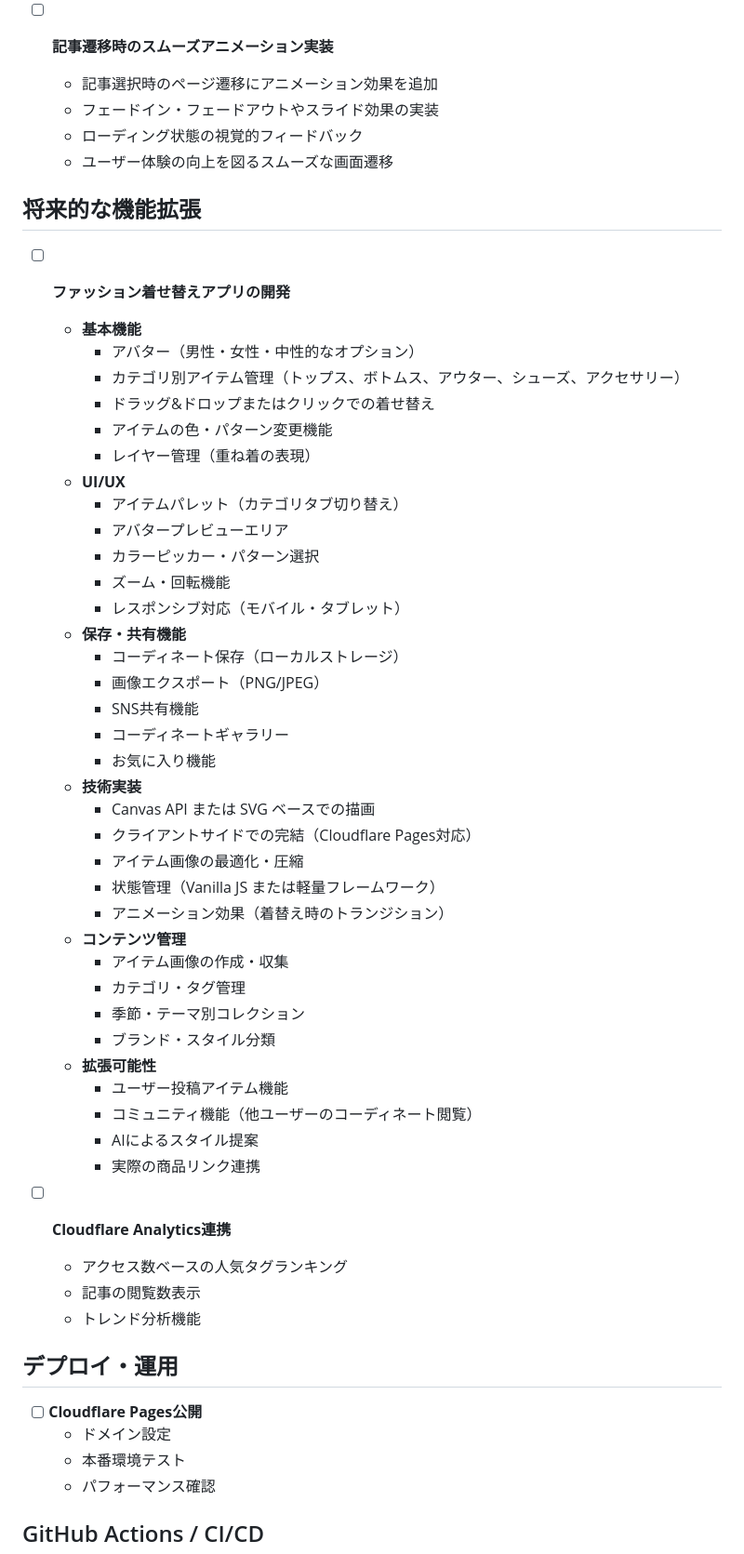
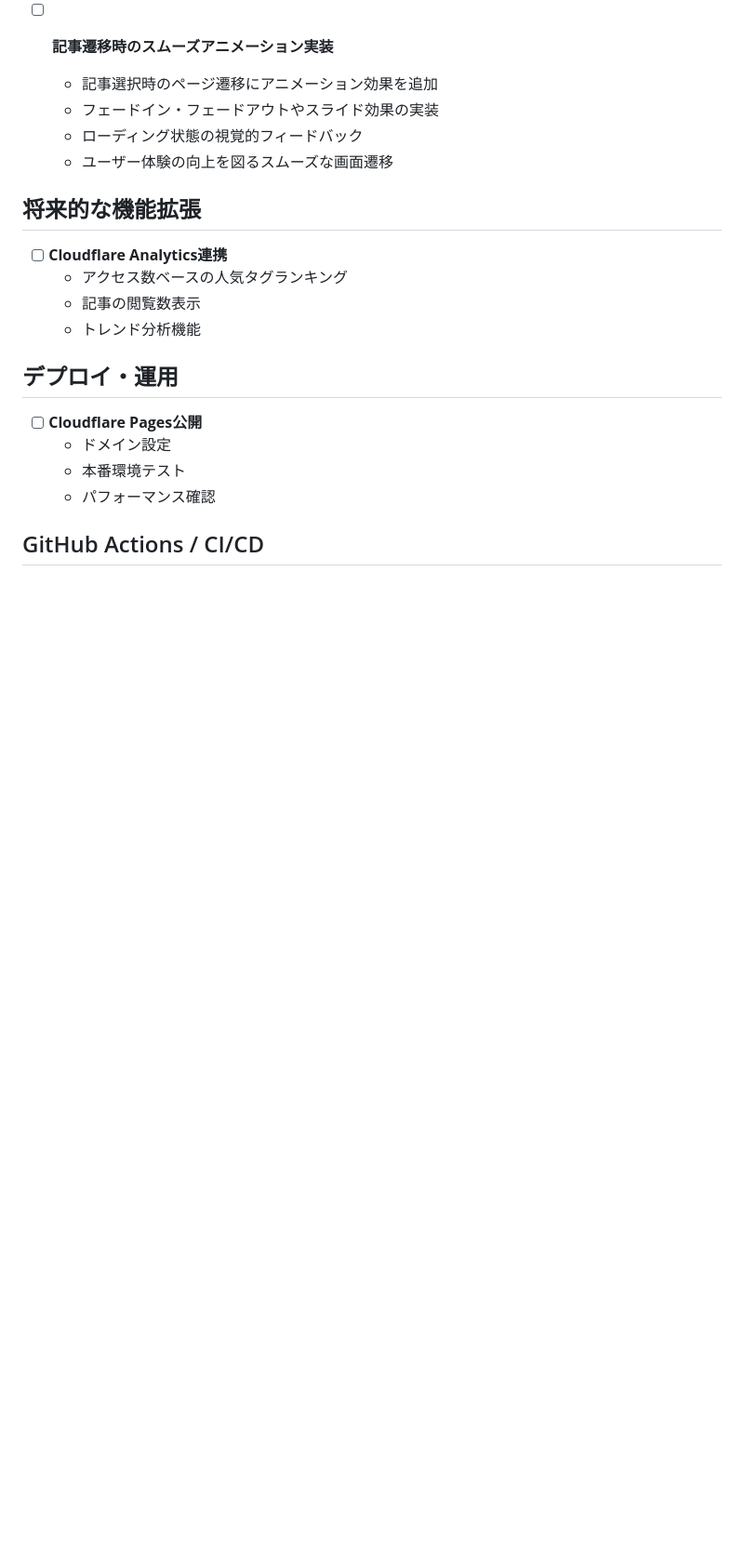
Before and after one commit to aiueueueo/astro-website, a Markdown page: docs/TODO.md, the part around the change. Shown at 93% size. Drawn GitHub-style; blank space fills up the shorter version.

Commit message:
Organize documentation and clean up TODO list
- docsフォルダーを作成してドキュメント類を整理
- TODO.mdをプロジェクトルートからdocs/TODO.mdに移動
- ファッション着せ替えアプリの開発タスクを削除（不要なため）
- TODOリストをより実現可能で焦点を絞った内容に整理

🤖 Generated with [Claude Code](https://claude.ai/code)

Co-Authored-By: Claude <noreply@anthropic.com>

```diff
--- a/TODO.md
+++ b/docs/TODO.md
@@ -60,42 +60,6 @@
   - ユーザー体験の向上を図るスムーズな画面遷移
 
 ## 将来的な機能拡張
-- [ ] **ファッション着せ替えアプリの開発**
-  - **基本機能**
-    - アバター（男性・女性・中性的なオプション）
-    - カテゴリ別アイテム管理（トップス、ボトムス、アウター、シューズ、アクセサリー）
-    - ドラッグ&ドロップまたはクリックでの着せ替え
-    - アイテムの色・パターン変更機能
-    - レイヤー管理（重ね着の表現）
-  - **UI/UX**
-    - アイテムパレット（カテゴリタブ切り替え）
-    - アバタープレビューエリア
-    - カラーピッカー・パターン選択
-    - ズーム・回転機能
-    - レスポンシブ対応（モバイル・タブレット）
-  - **保存・共有機能**
-    - コーディネート保存（ローカルストレージ）
-    - 画像エクスポート（PNG/JPEG）
-    - SNS共有機能
-    - コーディネートギャラリー
-    - お気に入り機能
-  - **技術実装**
-    - Canvas API または SVG ベースでの描画
-    - クライアントサイドでの完結（Cloudflare Pages対応）
-    - アイテム画像の最適化・圧縮
-    - 状態管理（Vanilla JS または軽量フレームワーク）
-    - アニメーション効果（着替え時のトランジション）
-  - **コンテンツ管理**
-    - アイテム画像の作成・収集
-    - カテゴリ・タグ管理
-    - 季節・テーマ別コレクション
-    - ブランド・スタイル分類
-  - **拡張可能性**
-    - ユーザー投稿アイテム機能
-    - コミュニティ機能（他ユーザーのコーディネート閲覧）
-    - AIによるスタイル提案
-    - 実際の商品リンク連携
-
 - [ ] **Cloudflare Analytics連携**
   - アクセス数ベースの人気タグランキング
   - 記事の閲覧数表示
```
